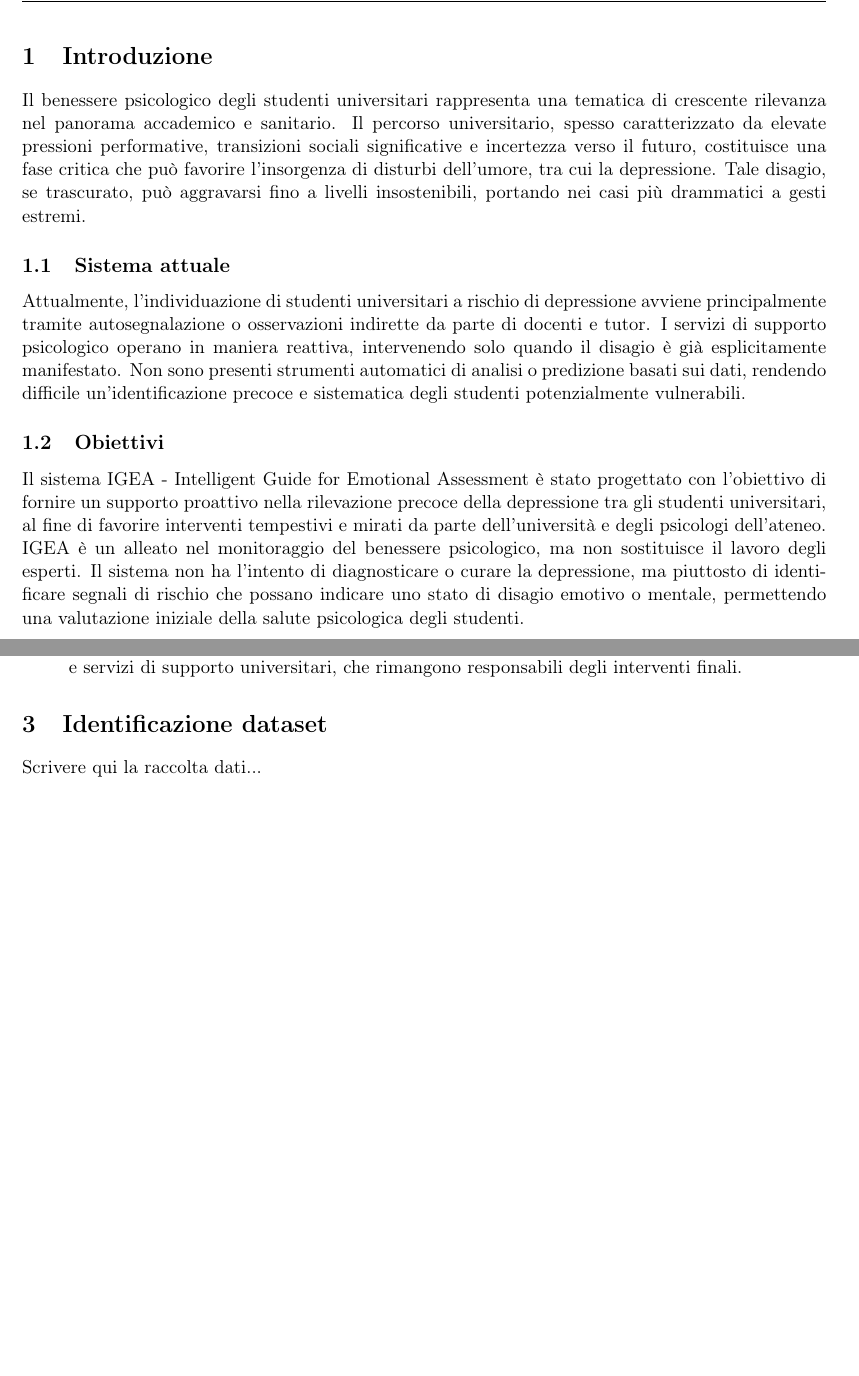
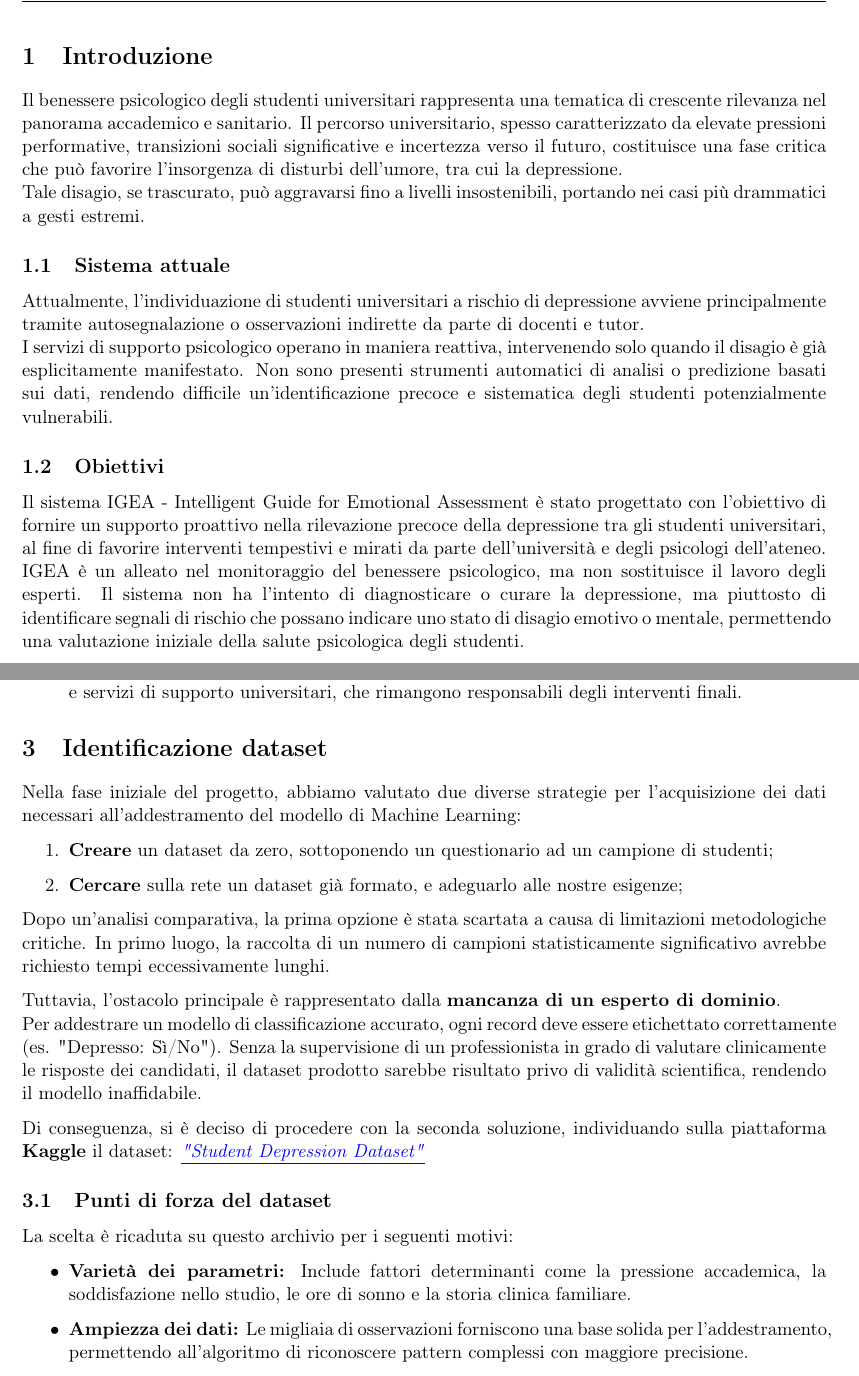
Before and after one commit to jupex69/IGEA, a LaTeX document (docs/IGEA.tex): two parts of pages 3 and 5 of 6, joined at a grey line, cut so that both start at the same text, the shorter picture padded with empty space. Compiled offline with pdfLaTeX.

Commit message:
docs - identificazione dataset, punti di forza

```diff
--- a/docs/IGEA.tex
+++ b/docs/IGEA.tex
@@ -15,6 +15,12 @@
 \usepackage{titlesec}
 \usepackage{fancyhdr} % Per l'intestazione personalizzata
 \usepackage{float}
+\usepackage[none]{hyphenat}
+\usepackage{parskip}
+\usepackage[colorlinks=true,
+    linkcolor=black, % L'indice resta nero
+    urlcolor=blue,   % I link web diventano blu
+    citecolor=black]{hyperref}
 
 % --- GEOMETRIA PAGINA ---
 % headheight=40pt serve per fare spazio al logo nell'header
@@ -22,9 +28,6 @@
 
 % --- DEFINIZIONE COLORI ---
 \definecolor{igeaPurple}{HTML}{AE4FDD}
-
-% --- CONFIGURAZIONE LINK (NERI) ---
-\usepackage[colorlinks=true, linkcolor=black, urlcolor=black, citecolor=black]{hyperref}
 
 % --- CONFIGURAZIONE INTESTAZIONE (HEADER) ---
 % Definiamo lo stile che apparirà su TUTTE le pagine tranne la copertina
@@ -105,7 +108,7 @@ Corso di Fondamenti di Intelligenza Artificiale - Prof. F. Palomba}
         Il benessere psicologico degli studenti universitari rappresenta una tematica di crescente rilevanza nel
         panorama accademico e sanitario. Il percorso universitario, spesso caratterizzato da elevate pressioni
         performative, transizioni sociali significative e incertezza verso il futuro, costituisce una fase critica
-        che può favorire l'insorgenza di disturbi dell'umore, tra cui la depressione.
+        che può favorire l'insorgenza di disturbi dell'umore, tra cui la depressione.\newline
         Tale disagio, se trascurato, può aggravarsi fino a livelli insostenibili, portando nei casi più drammatici a
         gesti estremi.
 
@@ -115,7 +118,7 @@ Corso di Fondamenti di Intelligenza Artificiale - Prof. F. Palomba}
     \subsection{Sistema attuale}
 
         Attualmente, l’individuazione di studenti universitari a rischio di depressione avviene
-        principalmente tramite autosegnalazione o osservazioni indirette da parte di docenti e tutor.
+        principalmente tramite autosegnalazione o osservazioni indirette da parte di docenti e tutor.\newline
         I servizi di supporto psicologico operano in maniera reattiva, intervenendo solo quando il disagio è
         già esplicitamente manifestato. Non sono presenti strumenti automatici di analisi o predizione basati sui dati,
         rendendo difficile un’identificazione precoce e sistematica degli studenti potenzialmente vulnerabili.
@@ -225,7 +228,41 @@ Corso di Fondamenti di Intelligenza Artificiale - Prof. F. Palomba}
     % ------------------------------------------
 
     \section{Identificazione dataset }
-    Scrivere qui la raccolta dati...
+    Nella fase iniziale del progetto, abbiamo valutato due diverse strategie per l'acquisizione dei
+    dati necessari all'addestramento del modello di Machine Learning:
+    \begin{enumerate}
+        \item \textbf{Creare} un dataset da zero, sottoponendo un questionario ad un campione di studenti;
+
+        \item \textbf{Cercare} sulla rete un dataset già formato,
+                    e adeguarlo alle nostre esigenze;
+
+    \end{enumerate}
+
+    Dopo un'analisi comparativa, la prima opzione è stata scartata a causa di limitazioni metodologiche
+    critiche. In primo luogo, la raccolta di un numero di campioni statisticamente significativo avrebbe
+    richiesto tempi eccessivamente lunghi.
+
+    Tuttavia, l'ostacolo principale è rappresentato dalla \textbf{mancanza di un esperto di dominio}.\newline
+    Per addestrare un modello di classificazione accurato, ogni record deve essere etichettato correttamente
+    (es. "Depresso: Sì/No"). Senza la supervisione di un professionista in grado di valutare clinicamente
+    le risposte dei candidati, il dataset prodotto sarebbe risultato privo di validità scientifica,
+    rendendo il modello inaffidabile.
+
+    Di conseguenza, si è deciso di procedere con la seconda soluzione, individuando sulla
+    piattaforma \textbf{Kaggle} il dataset: \href{https://www.kaggle.com/datasets/adilshamim8/student-depression-dataset/data}{\textcolor{blue}{\underline{\textit{"Student Depression Dataset"}}}}
+
+
+
+    \subsection{Punti di forza del dataset}
+    La scelta è ricaduta su questo archivio per i seguenti motivi:
+    \begin{itemize}
+        \item \textbf{Varietà dei parametri:}
+            Include fattori determinanti come la pressione accademica,
+            la soddisfazione nello studio, le ore di sonno e la storia clinica familiare.
+        \item \textbf{Ampiezza dei dati:} Le migliaia di osservazioni forniscono una base solida
+            per l'addestramento, permettendo all'algoritmo di riconoscere pattern complessi con
+            maggiore precisione.
+    \end{itemize}
 
     % ------------------------------------------
 
```
Also changed, not shown: docs/IGEA.tex (2 more changed lines).
